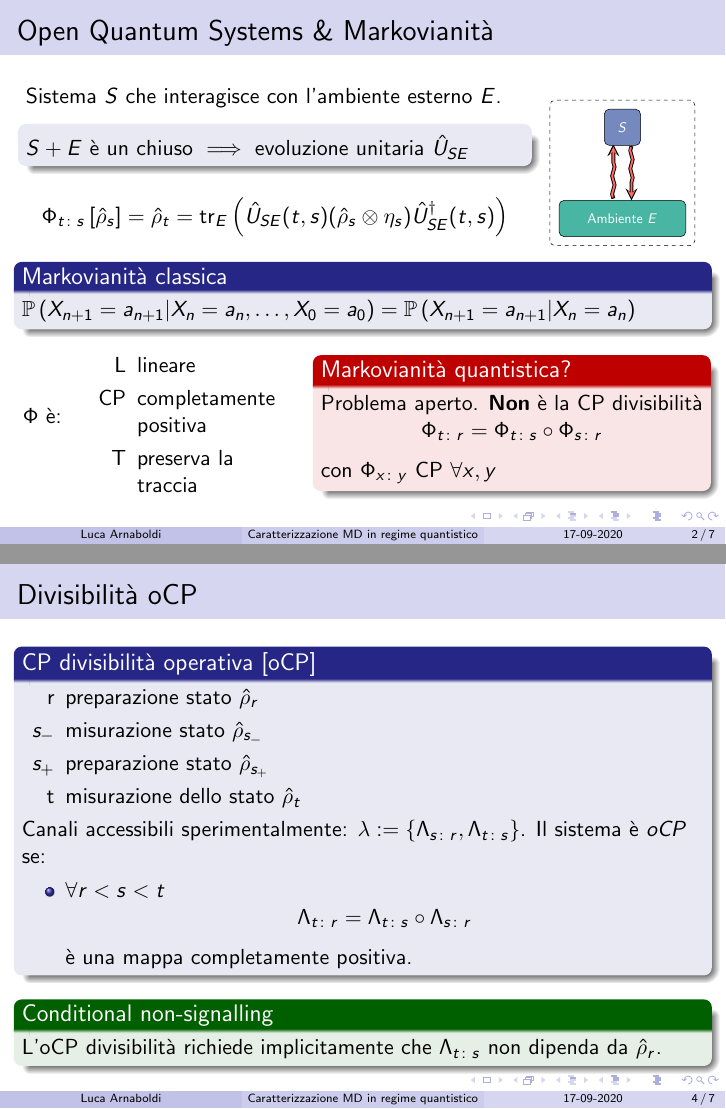
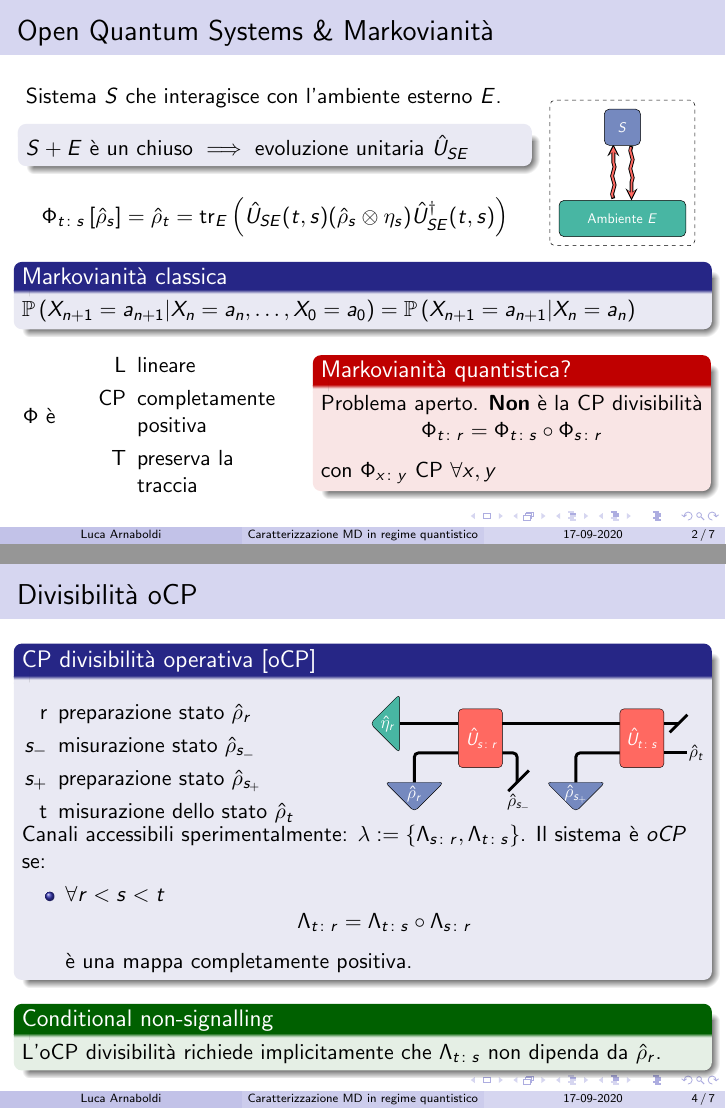
Before and after one commit to arn4/tesi-triennale, LaTeX slides (presentazione/presentazione.tex, which reads img/oCP.tikz): pages 5 and 9 of 16, joined at a grey line. Compiled offline with pdfLaTeX.

Commit message:
Versione presentabile slides

```diff
--- /dev/null
+++ b/img/oCP.tikz
@@ -0,0 +1,27 @@
+
+\begin{tikzpicture}
+\filldraw[rounded corners, fill=pastelblue] (-1,0) -- (1,0) -- (0,-1) -- cycle;
+\filldraw[rounded corners, fill=pastelgreen] (-0.5,3) -- (-0.5,1) -- (-1.5,2) -- cycle;
+\draw [rounded corners,line width=1mm, black] (0,0) -- (0,1) -- (1.5,1);
+\draw [line width=1mm, black] (-0.5,2) -- (1.5,2);
+\filldraw[rounded corners, fill=pastelred] (1.5,0.5) rectangle (3,2.5);
+\draw [rounded corners,line width=1mm, black] (3,1) -- (3.5,1) -- (3.5,0.);
+\draw [rounded corners,line width=1mm, black] (3.2,-0.3) -- (3.9,0.4);
+\filldraw[rounded corners, fill=pastelblue] (4.5,0) -- (6.5,0) -- (5.5,-1) -- cycle;
+\draw [rounded corners,line width=1mm, black] (5.5,0) -- (5.5,1) -- (7,1);
+\draw [line width=1mm, black] (3,2) -- (7,2);
+\filldraw[rounded corners, fill=pastelred] (7,0.5) rectangle (8.5,2.5);
+\draw [line width=1mm, black] (8.5,2) -- (9,2);
+\draw [rounded corners,line width=1mm, black] (8.7,1.7) -- (9.3,2.3);
+\draw [line width=1mm, black] (8.5,1) -- (9.3,1);
+
+\node[white] at (-0.9,2) {\LARGE \(\hat{\eta}_r\)};
+\node[white] at (0,-0.4) {\LARGE \(\hat{\rho}_r\)};
+\node at (3.55,-0.7) {\LARGE \(\hat{\rho}_{s_-}\)};
+\node[white] at (5.5,-0.4) {\LARGE \(\hat{\rho}_{s_+}\)};
+\node at (9.6,1) {\LARGE \(\hat{\rho}_{t}\)};
+
+\node[white] at (2.3,1.5) {\LARGE \(\hat{U}_{s\colon r}\)};
+\node[white] at (7.75,1.5) {\LARGE \(\hat{U}_{t\colon s}\)};
+
+\end{tikzpicture}
--- a/presentazione/presentazione.tex
+++ b/presentazione/presentazione.tex
@@ -92,10 +92,17 @@ Trattazione di \emph{Modi et al} \cite{CPdoesnotimply}: definizione \emph{operat
 \(\Lambda \): canale quantistico accessibile sperimentalmente.
 \pause
 \begin{block}{CP divisibilità per inversione [iCP]}
+\begin{columns}
+	\begin{column}{0.5\textwidth}
 		\begin{itemize}
 			\item[r] preparazione stato \(\hat{\rho}_r\)
 			\item[t] misurazione dello stato \(\hat{\rho}_t\)
 		\end{itemize}
+	\end{column}
+	\begin{column}{0.3\textwidth}
+		\resizebox{\textwidth}{!}{\input{img/iCP.tikz}}
+	\end{column}
+\end{columns}
  Canali accessibili sperimentalmente: \(\lambda_0 := \{\Lambda_{t\colon r}\}\). Il sistema è \emph{iCP} se:
  \begin{itemize}
     	\item tutte le mappe di \(\lambda_0\) sono invertibili;
```
Also changed, not shown: appunti/appunti.tex (+4 -1 lines), img/iCP.tikz (added, +17 -0 lines), presentazione/presentazione.tex (9 more changed lines), 1 other file. Lines whose indentation alone changed are shown as unchanged.
